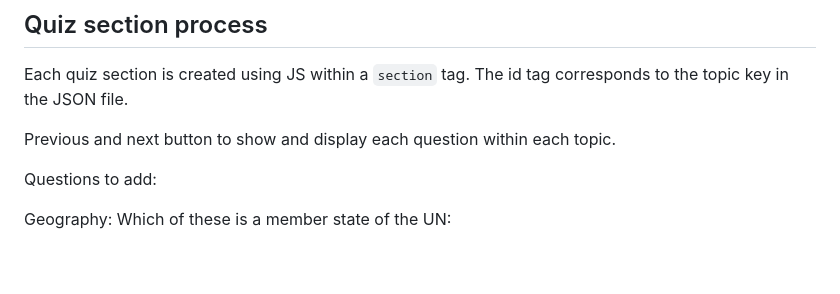
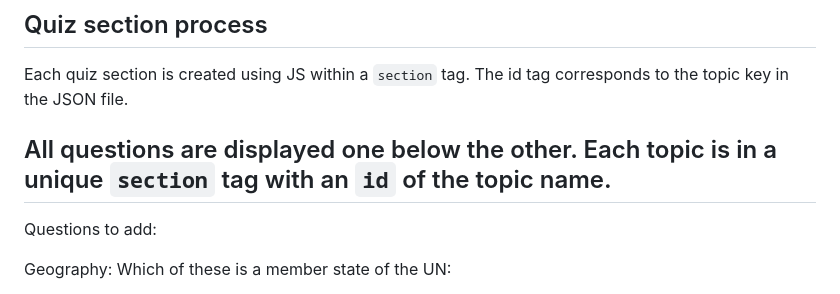
Before and after one commit to ethanscotthin-bbc/team-cyan-quiz, a Markdown page: README.md, the part around the change. GitHub-like rendering; blank space fills up the shorter version.

```diff
--- a/README.md
+++ b/README.md
@@ -14,8 +14,9 @@ https://docs.google.com/presentation/d/1YWqGhf5y5WJPaxxwE3kpisloFD-nCF7y8rWGy7_N
 Each quiz section is created using JS within a `section` tag.
 The id tag corresponds to the topic key in the JSON file.
 
-Previous and next button to show and display each question within each topic.
-
+All questions are displayed one below the other.
+Each topic is in a unique `section` tag with an `id` of the topic name.
+---
 Questions to add:
 
 Geography:
```
